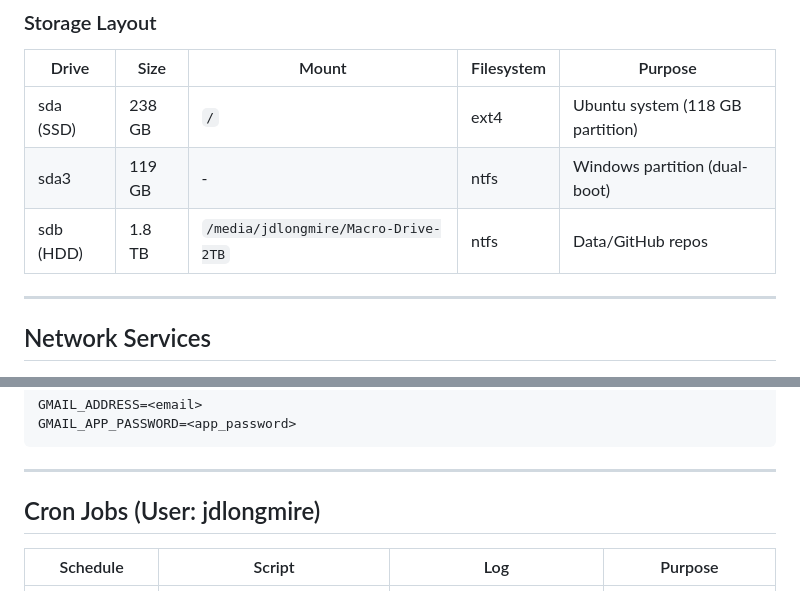
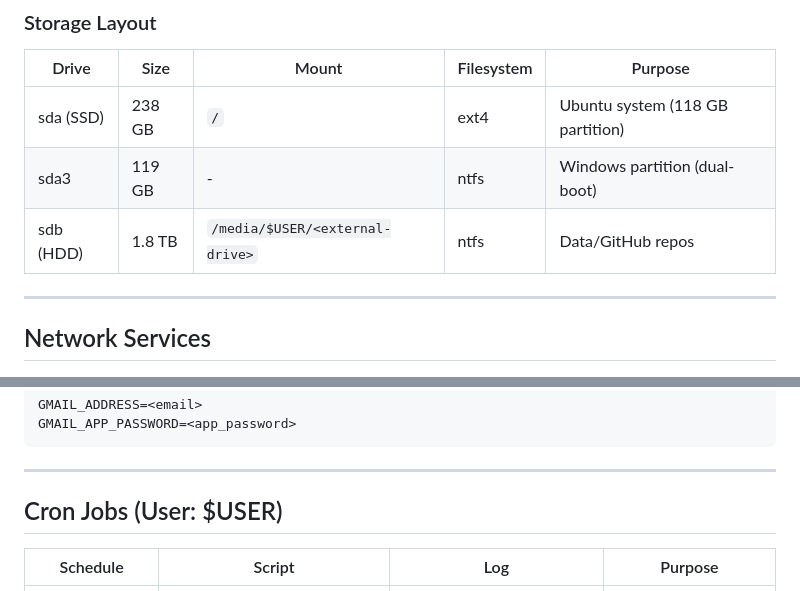
Before and after one commit to jdlongmire/thinxai.net, a Markdown page: recovery/CURRENT-ARCHITECTURE.md, 2 parts joined by grey strips. Rendered like a GitHub page.

Commit message:
Remove personal identifiers from architecture doc
- Replace hardcoded drive path with generic /media/$USER/<external-drive>
- Replace username in cron section with $USER variable

Co-Authored-By: Claude Opus 4.5 <noreply@anthropic.com>

```diff
--- a/recovery/CURRENT-ARCHITECTURE.md
+++ b/recovery/CURRENT-ARCHITECTURE.md
@@ -22,7 +22,7 @@
 |-------|------|-------|------------|---------|
 | sda (SSD) | 238 GB | `/` | ext4 | Ubuntu system (118 GB partition) |
 | sda3 | 119 GB | - | ntfs | Windows partition (dual-boot) |
-| sdb (HDD) | 1.8 TB | `/media/jdlongmire/Macro-Drive-2TB` | ntfs | Data/GitHub repos |
+| sdb (HDD) | 1.8 TB | `/media/$USER/<external-drive>` | ntfs | Data/GitHub repos |
 
 ---
 
@@ -99,7 +99,7 @@ GMAIL_APP_PASSWORD=<app_password>
 
 ---
 
-## Cron Jobs (User: jdlongmire)
+## Cron Jobs (User: $USER)
 
 | Schedule | Script | Log | Purpose |
 |----------|--------|-----|---------|
```
